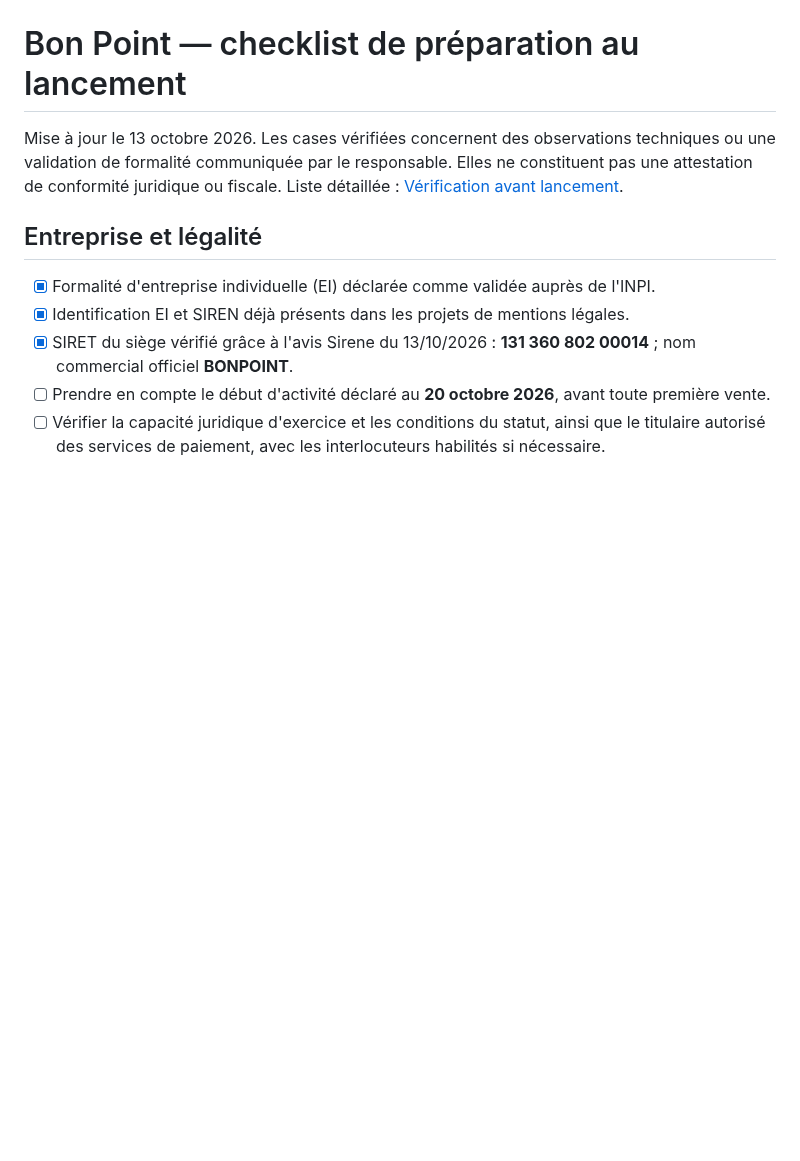
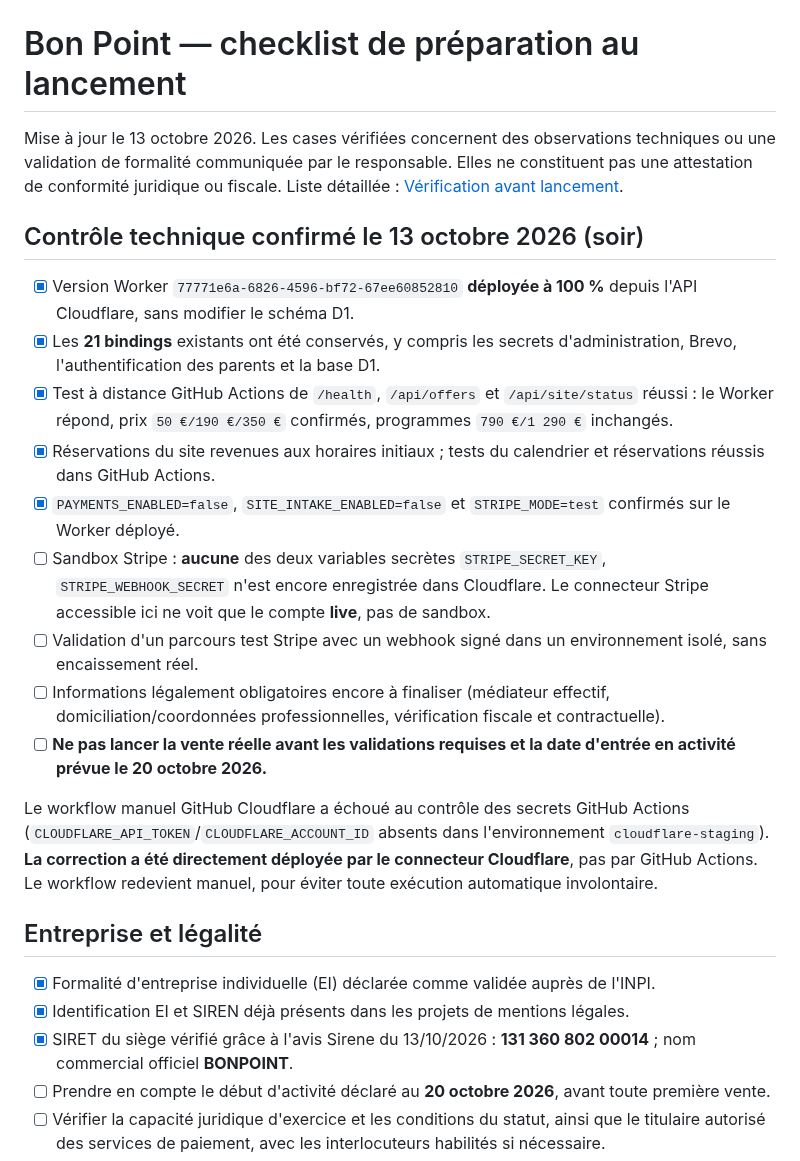
Before and after one commit to bon-point/bon-point, a Markdown page: AVANT-PUBLICATION.md, the part around the change. Drawn GitHub-style; blank space fills up the shorter version.

Commit message:
Record verified Cloudflare direct deploy, live smoke test and remaining Stripe legal gates

```diff
--- a/AVANT-PUBLICATION.md
+++ b/AVANT-PUBLICATION.md
@@ -1,6 +1,20 @@
 # Bon Point — checklist de préparation au lancement
 
 Mise à jour le 13 octobre 2026. Les cases vérifiées concernent des observations techniques ou une validation de formalité communiquée par le responsable. Elles ne constituent pas une attestation de conformité juridique ou fiscale. Liste détaillée : [Vérification avant lancement](documents/verification-avant-lancement.md).
+
+## Contrôle technique confirmé le 13 octobre 2026 (soir)
+
+- [x] Version Worker `77771e6a-6826-4596-bf72-67ee60852810` **déployée à 100 %** depuis l'API Cloudflare, sans modifier le schéma D1.
+- [x] Les **21 bindings** existants ont été conservés, y compris les secrets d'administration, Brevo, l'authentification des parents et la base D1.
+- [x] Test à distance GitHub Actions de `/health`, `/api/offers` et `/api/site/status` réussi : le Worker répond, prix `50 €/190 €/350 €` confirmés, programmes `790 €/1 290 €` inchangés.
+- [x] Réservations du site revenues aux horaires initiaux ; tests du calendrier et réservations réussis dans GitHub Actions.
+- [x] `PAYMENTS_ENABLED=false`, `SITE_INTAKE_ENABLED=false` et `STRIPE_MODE=test` confirmés sur le Worker déployé.
+- [ ] Sandbox Stripe : **aucune** des deux variables secrètes `STRIPE_SECRET_KEY`, `STRIPE_WEBHOOK_SECRET` n'est encore enregistrée dans Cloudflare. Le connecteur Stripe accessible ici ne voit que le compte **live**, pas de sandbox.
+- [ ] Validation d'un parcours test Stripe avec un webhook signé dans un environnement isolé, sans encaissement réel.
+- [ ] Informations légalement obligatoires encore à finaliser (médiateur effectif, domiciliation/coordonnées professionnelles, vérification fiscale et contractuelle).
+- [ ] **Ne pas lancer la vente réelle avant les validations requises et la date d'entrée en activité prévue le 20 octobre 2026.**
+
+Le workflow manuel GitHub Cloudflare a échoué au contrôle des secrets GitHub Actions (`CLOUDFLARE_API_TOKEN`/`CLOUDFLARE_ACCOUNT_ID` absents dans l'environnement `cloudflare-staging`). **La correction a été directement déployée par le connecteur Cloudflare**, pas par GitHub Actions. Le workflow redevient manuel, pour éviter toute exécution automatique involontaire.
 
 ## Entreprise et légalité
 
```
